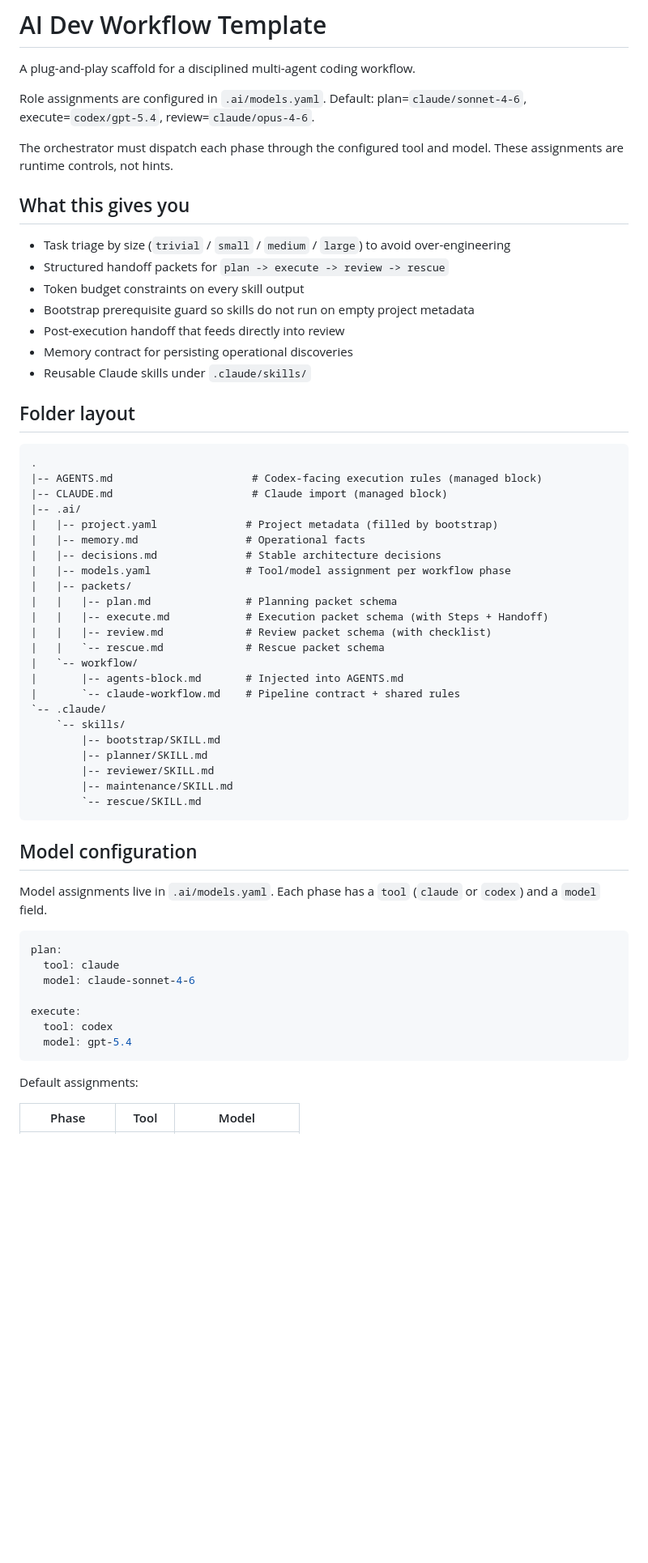
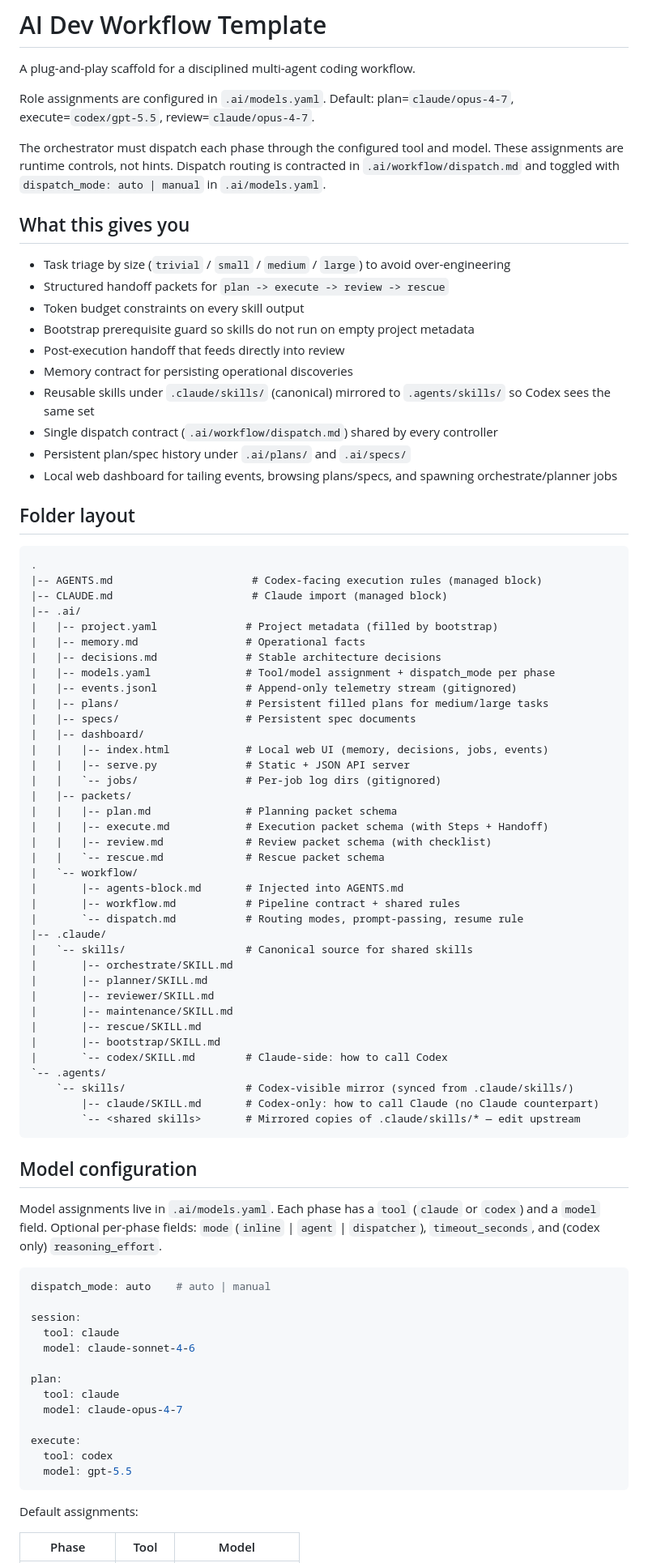
Before and after one commit to zDud4s/ai-dev-workflow-template, a Markdown page: README.md, the part around one of its changes. Shown at 81% size. Drawn GitHub-style; blank space fills up the shorter version.

Commit message:
Update model configurations and enhance README with dashboard details

````diff
--- a/README.md
+++ b/README.md
@@ -2,9 +2,9 @@
 
 A plug-and-play scaffold for a disciplined multi-agent coding workflow.
 
-Role assignments are configured in `.ai/models.yaml`. Default: plan=`claude/sonnet-4-6`, execute=`codex/gpt-5.4`, review=`claude/opus-4-6`.
+Role assignments are configured in `.ai/models.yaml`. Default: plan=`claude/opus-4-7`, execute=`codex/gpt-5.5`, review=`claude/opus-4-7`.
 
-The orchestrator must dispatch each phase through the configured tool and model. These assignments are runtime controls, not hints.
+The orchestrator must dispatch each phase through the configured tool and model. These assignments are runtime controls, not hints. Dispatch routing is contracted in `.ai/workflow/dispatch.md` and toggled with `dispatch_mode: auto | manual` in `.ai/models.yaml`.
 
 ## What this gives you
 
@@ -14,7 +14,10 @@ The orchestrator must dispatch each phase through the configured tool and model.
 - Bootstrap prerequisite guard so skills do not run on empty project metadata
 - Post-execution handoff that feeds directly into review
 - Memory contract for persisting operational discoveries
-- Reusable Claude skills under `.claude/skills/`
+- Reusable skills under `.claude/skills/` (canonical) mirrored to `.agents/skills/` so Codex sees the same set
+- Single dispatch contract (`.ai/workflow/dispatch.md`) shared by every controller
+- Persistent plan/spec history under `.ai/plans/` and `.ai/specs/`
+- Local web dashboard for tailing events, browsing plans/specs, and spawning orchestrate/planner jobs
 
 ## Folder layout
 
@@ -26,7 +29,14 @@ The orchestrator must dispatch each phase through the configured tool and model.
 |   |-- project.yaml              # Project metadata (filled by bootstrap)
 |   |-- memory.md                 # Operational facts
 |   |-- decisions.md              # Stable architecture decisions
-|   |-- models.yaml               # Tool/model assignment per workflow phase
+|   |-- models.yaml               # Tool/model assignment + dispatch_mode per phase
+|   |-- events.jsonl              # Append-only telemetry stream (gitignored)
+|   |-- plans/                    # Persistent filled plans for medium/large tasks
+|   |-- specs/                    # Persistent spec documents
+|   |-- dashboard/
+|   |   |-- index.html            # Local web UI (memory, decisions, jobs, events)
+|   |   |-- serve.py              # Static + JSON API server
+|   |   `-- jobs/                 # Per-job log dirs (gitignored)
 |   |-- packets/
 |   |   |-- plan.md               # Planning packet schema
 |   |   |-- execute.md            # Execution packet schema (with Steps + Handoff)
@@ -34,28 +44,41 @@ The orchestrator must dispatch each phase through the configured tool and model.
 |   |   `-- rescue.md             # Rescue packet schema
 |   `-- workflow/
 |       |-- agents-block.md       # Injected into AGENTS.md
-|       `-- claude-workflow.md    # Pipeline contract + shared rules
-`-- .claude/
-    `-- skills/
-        |-- bootstrap/SKILL.md
-        |-- planner/SKILL.md
-        |-- reviewer/SKILL.md
-        |-- maintenance/SKILL.md
-        `-- rescue/SKILL.md
+|       |-- workflow.md           # Pipeline contract + shared rules
+|       `-- dispatch.md           # Routing modes, prompt-passing, resume rule
+|-- .claude/
+|   `-- skills/                   # Canonical source for shared skills
+|       |-- orchestrate/SKILL.md
+|       |-- planner/SKILL.md
+|       |-- reviewer/SKILL.md
+|       |-- maintenance/SKILL.md
+|       |-- rescue/SKILL.md
+|       |-- bootstrap/SKILL.md
+|       `-- codex/SKILL.md        # Claude-side: how to call Codex
+`-- .agents/
+    `-- skills/                   # Codex-visible mirror (synced from .claude/skills/)
+        |-- claude/SKILL.md       # Codex-only: how to call Claude (no Claude counterpart)
+        `-- <shared skills>       # Mirrored copies of .claude/skills/* — edit upstream
 ```
 
 ## Model configuration
 
-Model assignments live in `.ai/models.yaml`. Each phase has a `tool` (`claude` or `codex`) and a `model` field.
+Model assignments live in `.ai/models.yaml`. Each phase has a `tool` (`claude` or `codex`) and a `model` field. Optional per-phase fields: `mode` (`inline` | `agent` | `dispatcher`), `timeout_seconds`, and (codex only) `reasoning_effort`.
 
 ```yaml
-plan:
+dispatch_mode: auto    # auto | manual
+
+session:
   tool: claude
   model: claude-sonnet-4-6
 
+plan:
+  tool: claude
+  model: claude-opus-4-7
+
 execute:
   tool: codex
-  model: gpt-5.4
+  model: gpt-5.5
 ```
 
 Default assignments:
````
Also changed, not shown: other parts of README.md (+35 -10 lines).
